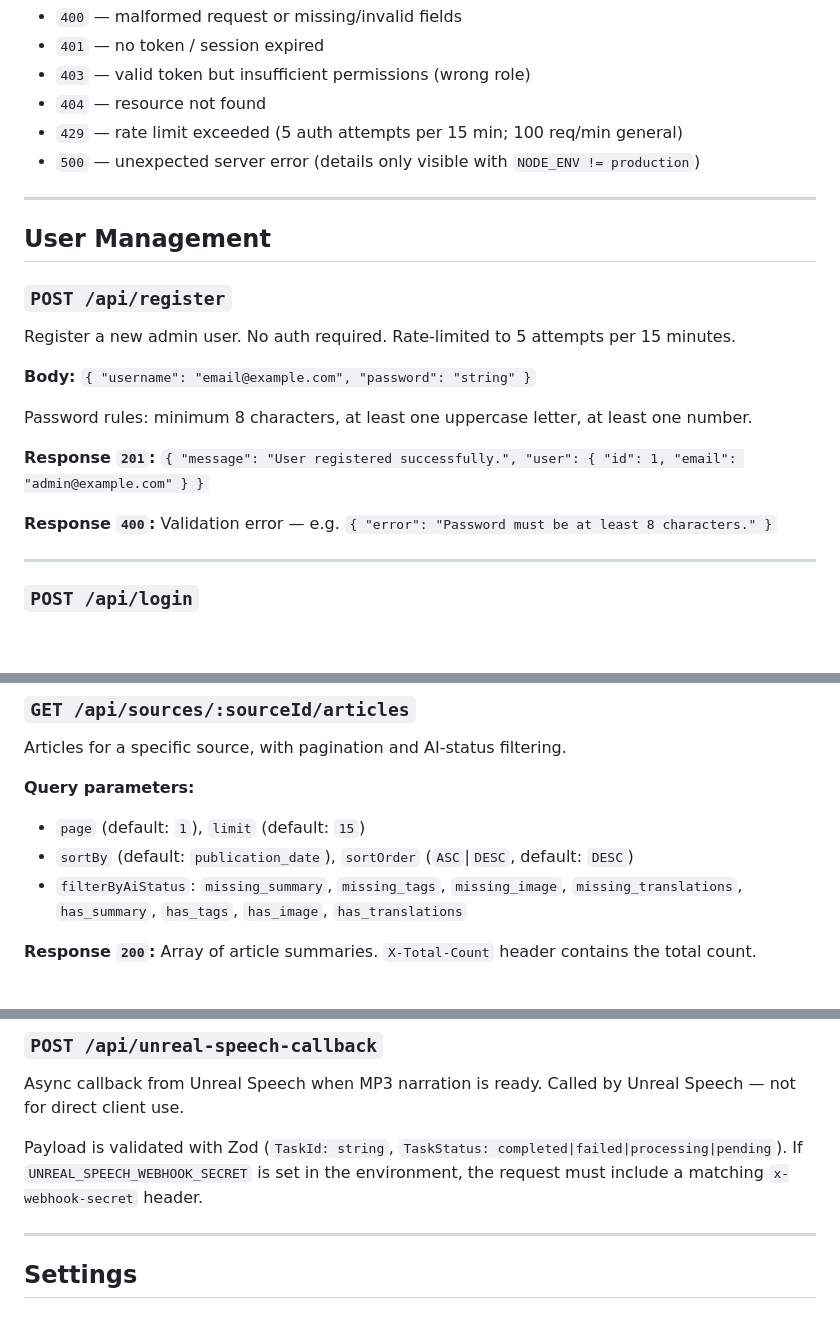
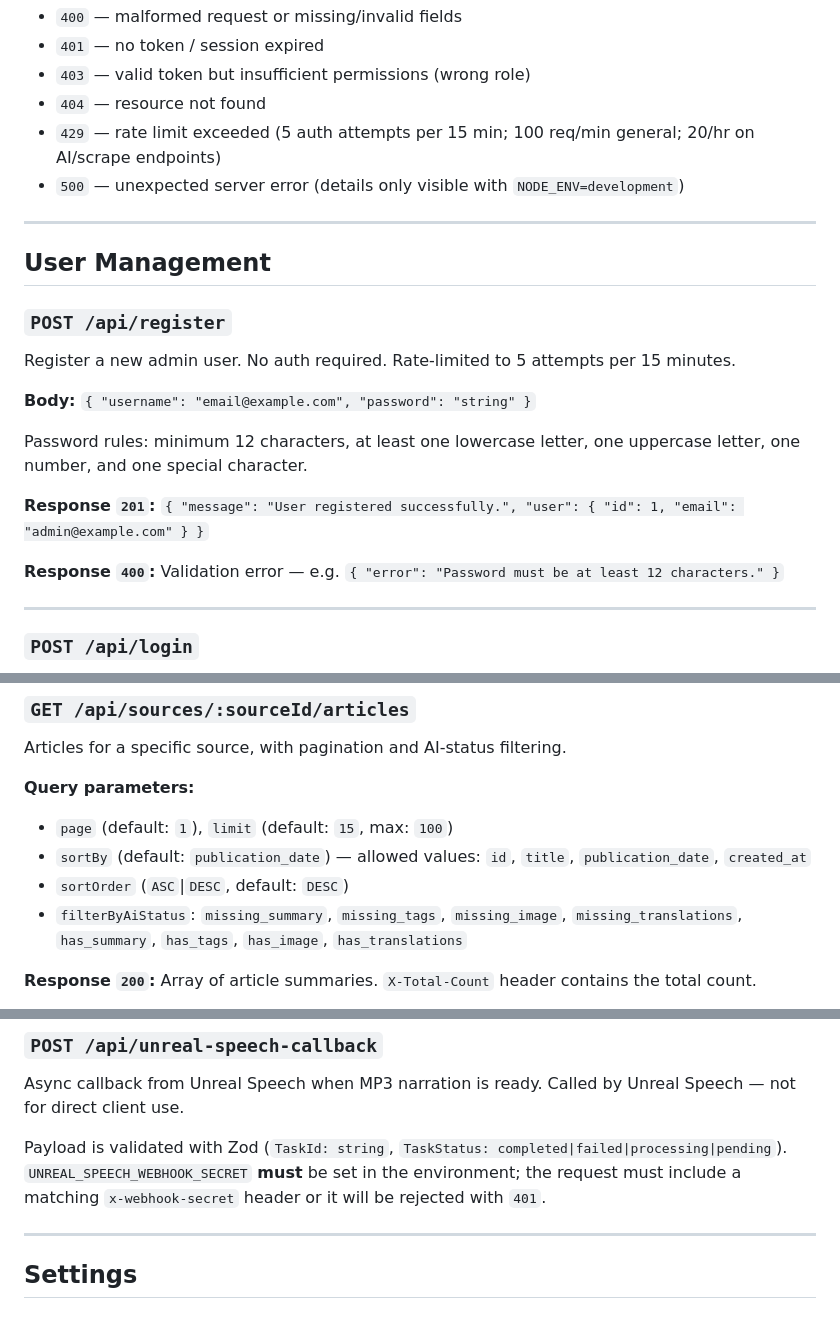
Before and after one commit to 1nst4ll/mango-news, a Markdown page: docs/api-documentation.md, 3 parts joined by grey strips. Drawn GitHub-style; blank space fills up the shorter version.

```diff
--- a/docs/api-documentation.md
+++ b/docs/api-documentation.md
@@ -26,8 +26,8 @@ Authorization: Bearer YOUR_TOKEN
 - `401` — no token / session expired
 - `403` — valid token but insufficient permissions (wrong role)
 - `404` — resource not found
-- `429` — rate limit exceeded (5 auth attempts per 15 min; 100 req/min general)
-- `500` — unexpected server error (details only visible with `NODE_ENV != production`)
+- `429` — rate limit exceeded (5 auth attempts per 15 min; 100 req/min general; 20/hr on AI/scrape endpoints)
+- `500` — unexpected server error (details only visible with `NODE_ENV=development`)
 
 ---
 
@@ -39,11 +39,11 @@ Register a new admin user. No auth required. Rate-limited to 5 attempts per 15 m
 
 **Body:** `{ "username": "email@example.com", "password": "string" }`
 
-Password rules: minimum 8 characters, at least one uppercase letter, at least one number.
+Password rules: minimum 12 characters, at least one lowercase letter, one uppercase letter, one number, and one special character.
 
 **Response `201`:** `{ "message": "User registered successfully.", "user": { "id": 1, "email": "admin@example.com" } }`
 
-**Response `400`:** Validation error — e.g. `{ "error": "Password must be at least 8 characters." }`
+**Response `400`:** Validation error — e.g. `{ "error": "Password must be at least 12 characters." }`
 
 ---
 
@@ -167,8 +167,9 @@ Delete a source.
 Articles for a specific source, with pagination and AI-status filtering.
 
 **Query parameters:**
-- `page` (default: `1`), `limit` (default: `15`)
-- `sortBy` (default: `publication_date`), `sortOrder` (`ASC`|`DESC`, default: `DESC`)
+- `page` (default: `1`), `limit` (default: `15`, max: `100`)
+- `sortBy` (default: `publication_date`) — allowed values: `id`, `title`, `publication_date`, `created_at`
+- `sortOrder` (`ASC`|`DESC`, default: `DESC`)
 - `filterByAiStatus`: `missing_summary`, `missing_tags`, `missing_image`, `missing_translations`, `has_summary`, `has_tags`, `has_image`, `has_translations`
 
 **Response `200`:** Array of article summaries. `X-Total-Count` header contains the total count.
@@ -395,7 +396,7 @@ Get a single Sunday Edition. Public.
 
 Async callback from Unreal Speech when MP3 narration is ready. Called by Unreal Speech — not for direct client use.
 
-Payload is validated with Zod (`TaskId: string`, `TaskStatus: completed|failed|processing|pending`). If `UNREAL_SPEECH_WEBHOOK_SECRET` is set in the environment, the request must include a matching `x-webhook-secret` header.
+Payload is validated with Zod (`TaskId: string`, `TaskStatus: completed|failed|processing|pending`). `UNREAL_SPEECH_WEBHOOK_SECRET` **must** be set in the environment; the request must include a matching `x-webhook-secret` header or it will be rejected with `401`.
 
 ---
 
```
Also changed, not shown: other parts of docs/api-documentation.md (+1 -1 lines), docs/backend-setup.md (+14 -10 lines), docs/deployment.md (+12 -8 lines).
